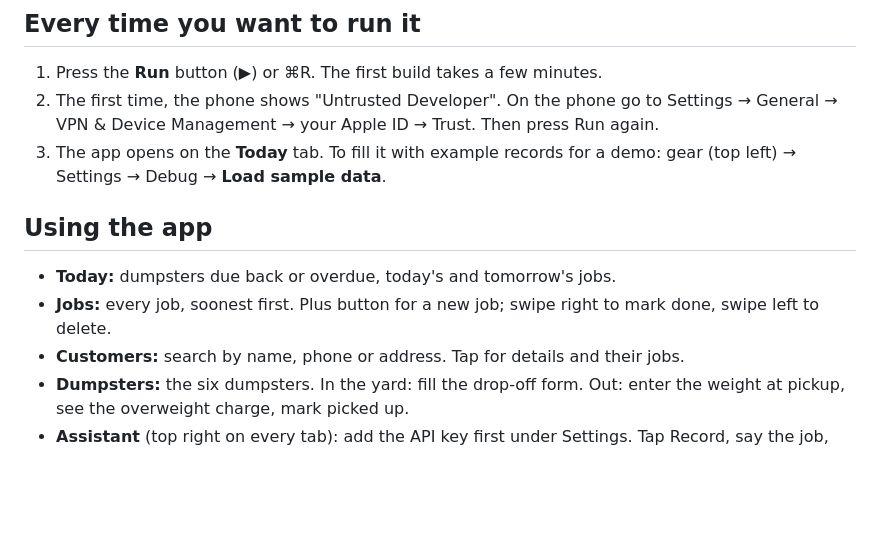
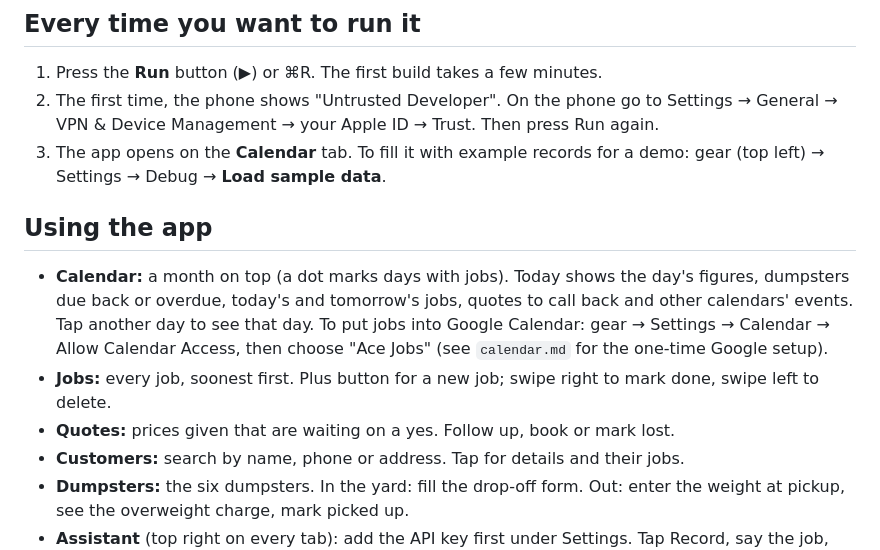
Before and after one commit to ksremedia-spec/Ace-junk-removal, a Markdown page: docs/run-on-your-mac.md, the part around the change. Drawn GitHub-style; blank space fills up the shorter version.

Commit message:
Run guide: the app opens on Calendar; Calendar and Quotes tabs described
Co-Authored-By: Claude Opus 5.5 <noreply@anthropic.com>
Claude-Session: https://claude.ai/code/session_01G6TdPixmiureQCGbDta2o4

```diff
--- a/docs/run-on-your-mac.md
+++ b/docs/run-on-your-mac.md
@@ -51,14 +51,21 @@ step fails, copy the exact error text and send it to me.
 2. The first time, the phone shows "Untrusted Developer". On the phone go to
    Settings → General → VPN & Device Management → your Apple ID → Trust.
    Then press Run again.
-3. The app opens on the **Today** tab. To fill it with example records for a
+3. The app opens on the **Calendar** tab. To fill it with example records for a
    demo: gear (top left) → Settings → Debug → **Load sample data**.
 
 ## Using the app
 
-- **Today:** dumpsters due back or overdue, today's and tomorrow's jobs.
+- **Calendar:** a month on top (a dot marks days with jobs). Today shows
+  the day's figures, dumpsters due back or overdue, today's and tomorrow's
+  jobs, quotes to call back and other calendars' events. Tap another day to
+  see that day. To put jobs into Google Calendar: gear → Settings → Calendar
+  → Allow Calendar Access, then choose "Ace Jobs" (see `calendar.md` for the
+  one-time Google setup).
 - **Jobs:** every job, soonest first. Plus button for a new job; swipe
   right to mark done, swipe left to delete.
+- **Quotes:** prices given that are waiting on a yes. Follow up, book or
+  mark lost.
 - **Customers:** search by name, phone or address. Tap for details and
   their jobs.
 - **Dumpsters:** the six dumpsters. In the yard: fill the drop-off form.
```
